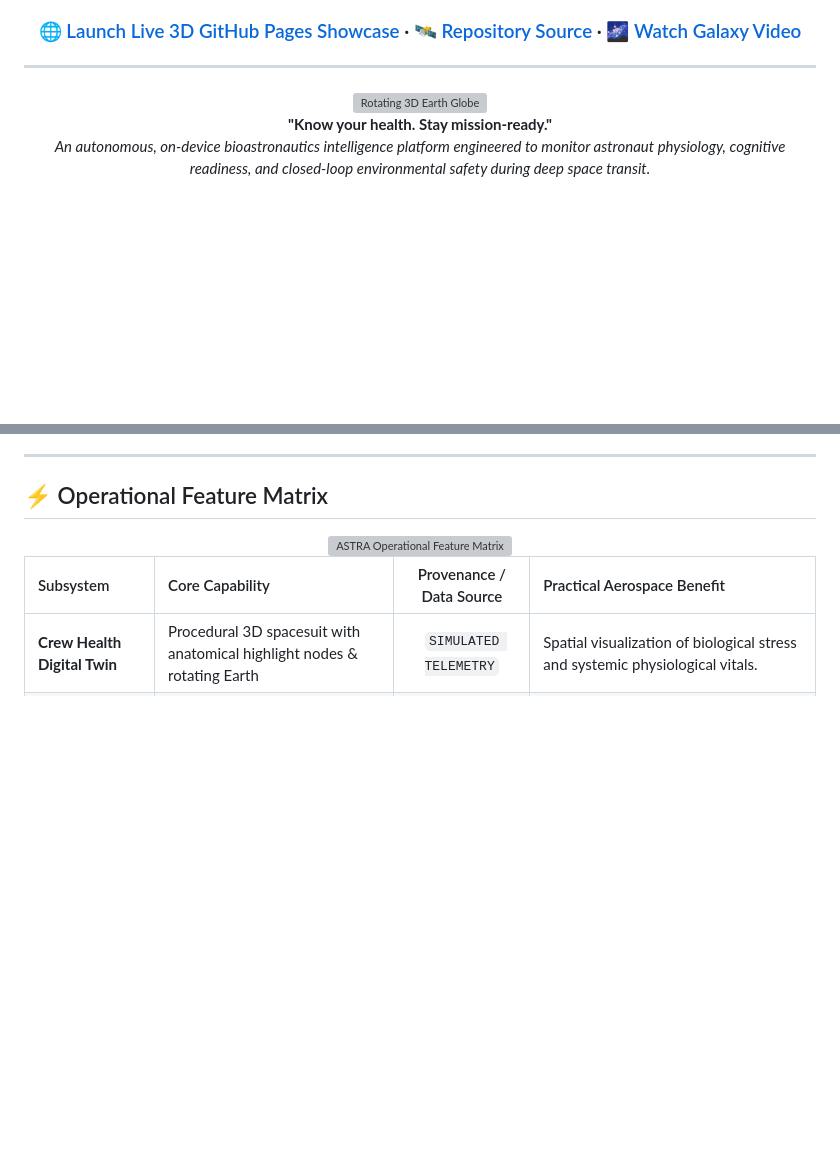
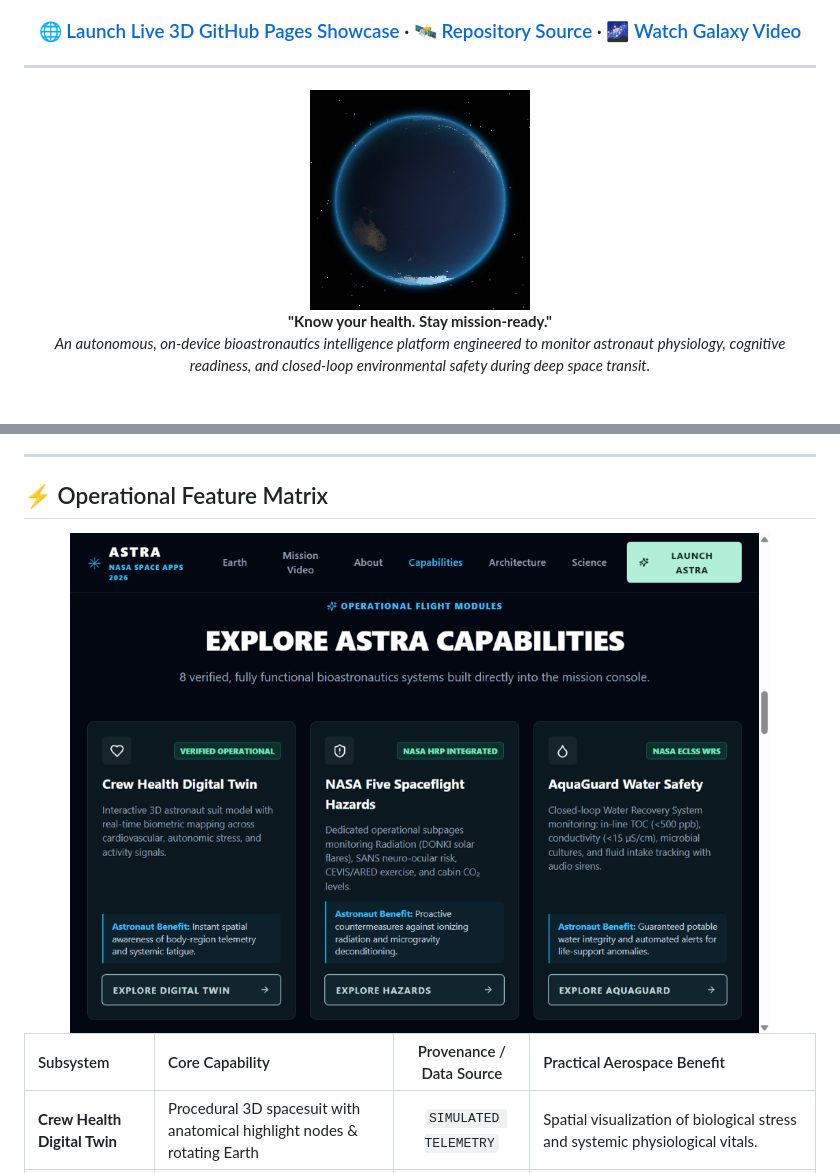
Before and after one commit to Ashish-004-mar/astra-astronaut-health-monitor, a Markdown page: README.md, 2 parts joined by grey strips. GitHub-like rendering; pictures changed too: docs/assets/earth-rotating.gif (added), docs/assets/features-preview.png (added); blank space fills up the shorter version; grey boxes are pictures that could not be loaded.

Commit message:
docs: optimize galaxy and earth GIFs for instant autoplay without clicks

```diff
--- a/README.md
+++ b/README.md
@@ -28,7 +26,7 @@
 
 ---
 
-<img src="github-showcase/public/readme-assets/earth-rotating.gif" alt="Rotating 3D Earth Globe" width="220" />
+<img src="docs/assets/earth-rotating.gif" alt="Rotating 3D Earth Globe" width="220" />
 
 <br />
 
@@ -125,7 +123,7 @@ $$\text{DATA} \longrightarrow \text{MONITOR} \longrightarrow \text{COMPARE} \lon
 ## ⚡ Operational Feature Matrix
 
 <div align="center">
-  <img src="github-showcase/public/readme-assets/features-preview.png" alt="ASTRA Operational Feature Matrix" width="700" />
+  <img src="docs/assets/features-preview.png" alt="ASTRA Operational Feature Matrix" width="700" />
 </div>
 
 | Subsystem | Core Capability | Provenance / Data Source | Practical Aerospace Benefit |
```
Also changed, not shown: other parts of README.md (+4 -6 lines), docs/assets/architecture-preview.gif (added), docs/assets/health-graph-animated.gif (added), docs/assets/hero-video-thumb.jpg (added), 1 other file.
